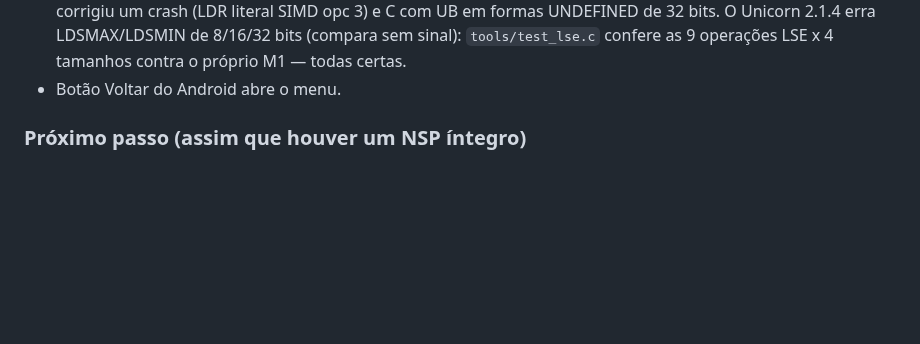
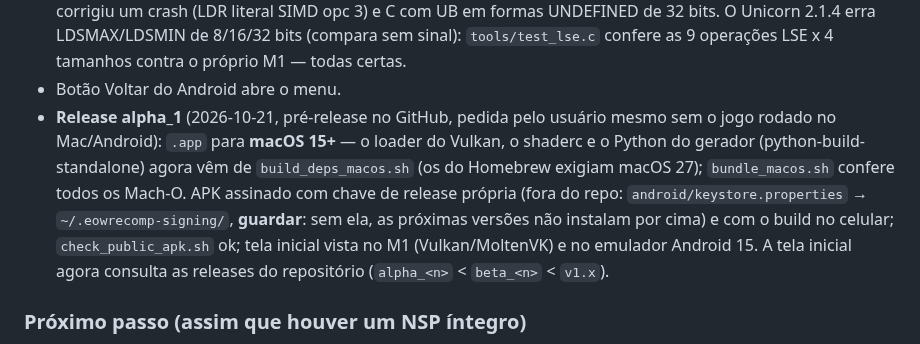
Before and after one commit to Nycolazs/EoWRecomp, a Markdown page: docs/STATUS.md, the part around the change. GitHub-like rendering; blank space fills up the shorter version.

```diff
--- a/docs/STATUS.md
+++ b/docs/STATUS.md
@@ -67,6 +67,13 @@ em segundo plano retoma sozinho quando um NSP íntegro aparecer na pasta. **O us
   LDSMAX/LDSMIN de 8/16/32 bits (compara sem sinal): `tools/test_lse.c` confere as 9 operações LSE x 4 tamanhos contra
   o próprio M1 — todas certas.
 - Botão Voltar do Android abre o menu.
+- **Release alpha_1** (2026-10-21, pré-release no GitHub, pedida pelo usuário mesmo sem o jogo rodado no Mac/Android):
+  `.app` para **macOS 15+** — o loader do Vulkan, o shaderc e o Python do gerador (python-build-standalone) agora vêm
+  de `build_deps_macos.sh` (os do Homebrew exigiam macOS 27); `bundle_macos.sh` confere todos os Mach-O. APK assinado
+  com chave de release própria (fora do repo: `android/keystore.properties` → `~/.eowrecomp-signing/`, **guardar**:
+  sem ela, as próximas versões não instalam por cima) e com o build no celular; `check_public_apk.sh` ok; tela inicial
+  vista no M1 (Vulkan/MoltenVK) e no emulador Android 15. A tela inicial agora consulta as releases do repositório
+  (`alpha_<n>` < `beta_<n>` < `v1.x`).
 
 ### Próximo passo (assim que houver um NSP íntegro)
 1. `tools/venv/bin/python -I tools/nca_extract.py <prod.keys> <nsp> extracted --no-romfs --romfs-image` (ou setup pela
```
Also changed, not shown: README.md (+20 -1 lines), docs/screenshots/05_android_start.jpg (added).
